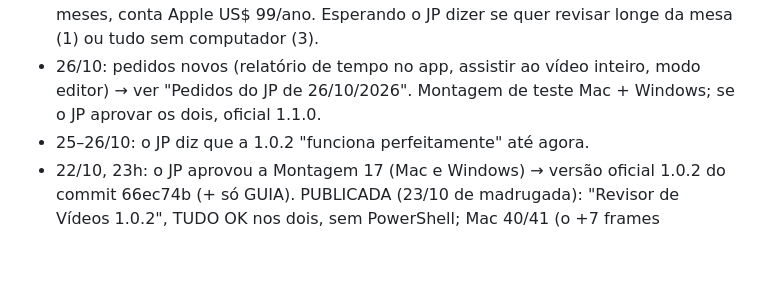
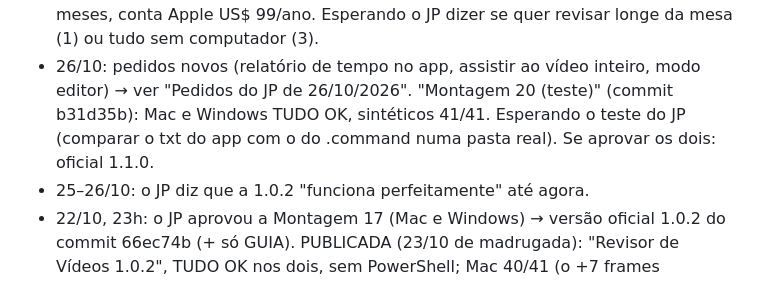
Before and after one commit to jprodriguesgm/revisor-de-videos, a Markdown page: PROJETO.md, the part around the change. Rendered like a GitHub page; blank space fills up the shorter version.

Commit message:
PROJETO.md: montagem 20 (teste)
Co-Authored-By: Claude Opus 5.5 <noreply@anthropic.com>
Claude-Session: https://claude.ai/code/session_01PmGAHFzx4jAUxtupCAt5Nq

```diff
--- a/PROJETO.md
+++ b/PROJETO.md
@@ -1009,7 +1009,8 @@ Limites conhecidos da etapa 2:
   Vision pt-BR, whisper.cpp com Metal) — reescrever tudo, meses, conta Apple US$ 99/ano. Esperando o JP dizer se
   quer revisar longe da mesa (1) ou tudo sem computador (3).
 - 26/10: pedidos novos (relatório de tempo no app, assistir ao vídeo inteiro, modo editor) → ver "Pedidos do JP de
-  26/10/2026". Montagem de teste Mac + Windows; se o JP aprovar os dois, oficial 1.1.0.
+  26/10/2026". "Montagem 20 (teste)" (commit b31d35b): Mac e Windows TUDO OK, sintéticos 41/41. Esperando o
+  teste do JP (comparar o txt do app com o do .command numa pasta real). Se aprovar os dois: oficial 1.1.0.
 - 25–26/10: o JP diz que a 1.0.2 "funciona perfeitamente" até agora.
 - 22/10, 23h: o JP aprovou a Montagem 17 (Mac e Windows) → versão oficial 1.0.2 do commit 66ec74b (+ só GUIA).
   PUBLICADA (23/10 de madrugada): "Revisor de Vídeos 1.0.2", TUDO OK nos dois, sem PowerShell; Mac 40/41 (o +7
```
